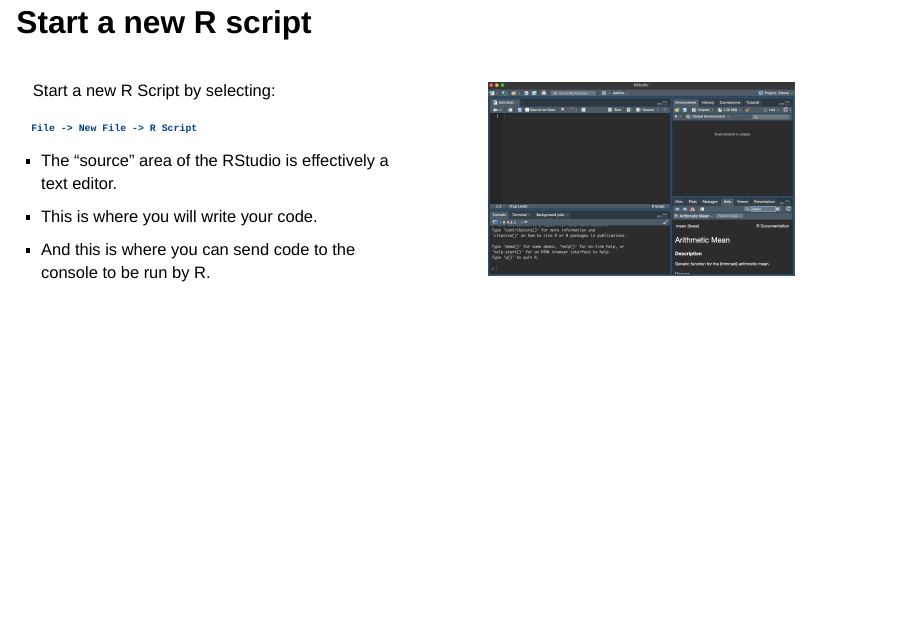
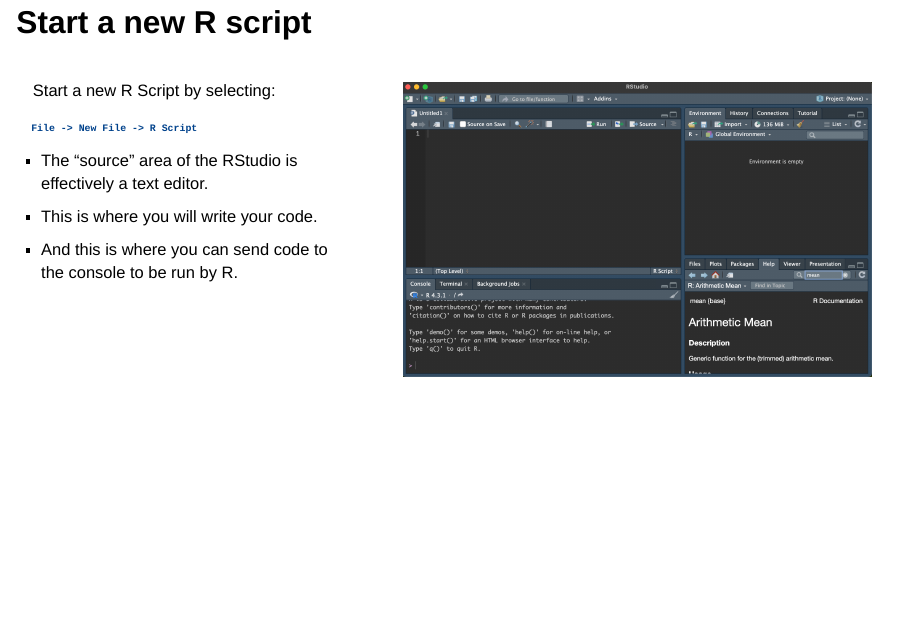
Before and after one commit to hughesevoanth/intro_to_r, a Quarto document (day2/02_writing_scripts.qmd): page 6 of 19. Rendered offline with R 4.5, knitr and Pandoc in place of Quarto, with nearby package versions; drawn as Slidy slides in place of the format the file asks for.

Commit message:
a test update to adjust size images

```diff
--- a/day2/02_writing_scripts.qmd
+++ b/day2/02_writing_scripts.qmd
@@ -86,8 +86,8 @@
  - And this is where you can send code to the console to be run by R.
 
 :::
-:::{.column width="40%"}
-![](../images/new_r_script.png){width="80%"}
+:::{.column width="60%"}
+![](../images/new_r_script.png){width="100%"}
 :::
 ::::
 
```
